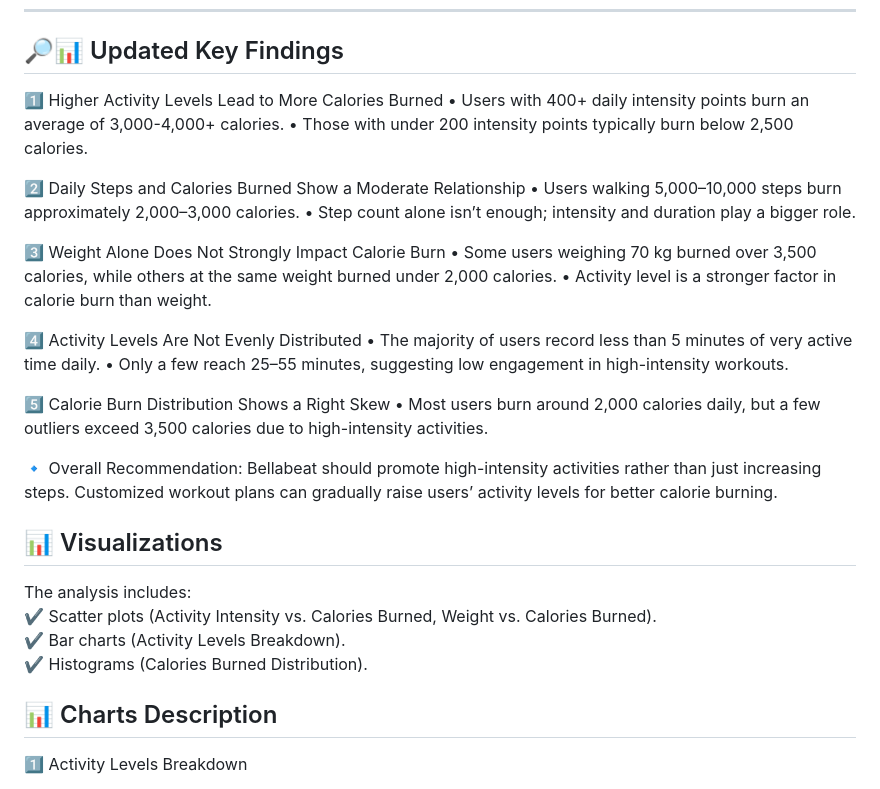
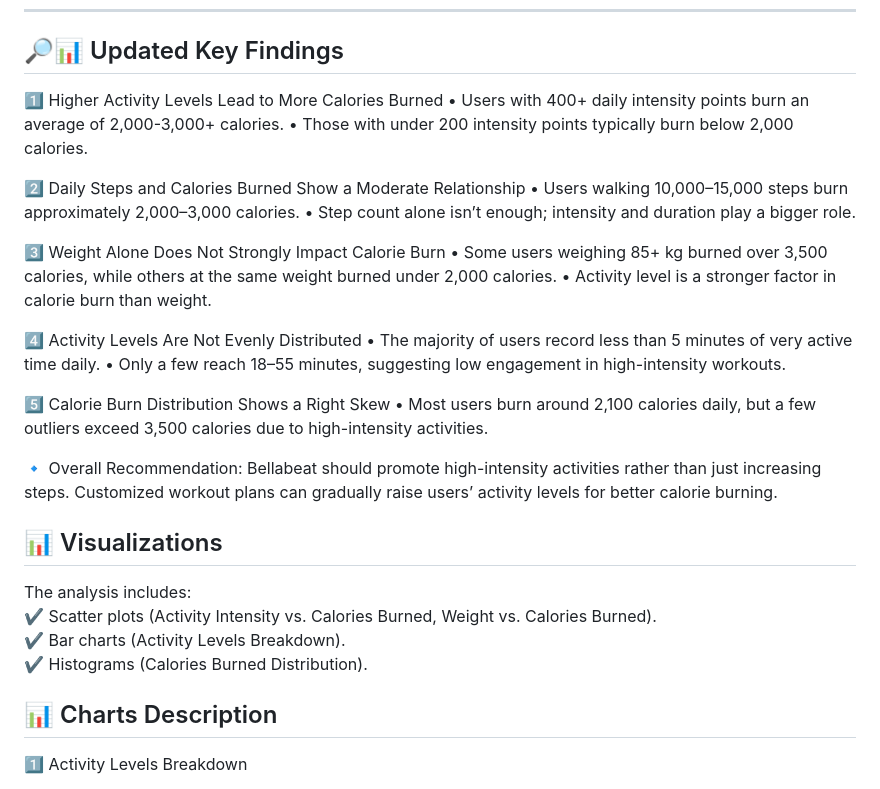
Before and after one commit to jvinyo94/Bellabeat-Case-Study, a Markdown page: README.md, the part around the change. Drawn GitHub-style.

```diff
--- a/README.md
+++ b/README.md
@@ -17,23 +17,23 @@ This analysis explores *how activity, sleep, heart rate, and weight impact calor
 ## 🔎📊 Updated Key Findings
 
 1️⃣ Higher Activity Levels Lead to More Calories Burned
-	•	Users with 400+ daily intensity points burn an average of 3,000-4,000+ calories.
-	•	Those with under 200 intensity points typically burn below 2,500 calories.
+	•	Users with 400+ daily intensity points burn an average of 2,000-3,000+ calories.
+	•	Those with under 200 intensity points typically burn below 2,000 calories.
 
 2️⃣ Daily Steps and Calories Burned Show a Moderate Relationship
-	•	Users walking 5,000–10,000 steps burn approximately 2,000–3,000 calories.
+	•	Users walking 10,000–15,000 steps burn approximately 2,000–3,000 calories.
 	•	Step count alone isn’t enough; intensity and duration play a bigger role.
 
 3️⃣ Weight Alone Does Not Strongly Impact Calorie Burn
-	•	Some users weighing 70 kg burned over 3,500 calories, while others at the same weight burned under 2,000 calories.
+	•	Some users weighing 85+ kg burned over 3,500 calories, while others at the same weight burned under 2,000 calories.
 	•	Activity level is a stronger factor in calorie burn than weight.
 
 4️⃣ Activity Levels Are Not Evenly Distributed
 	•	The majority of users record less than 5 minutes of very active time daily.
-	•	Only a few reach 25–55 minutes, suggesting low engagement in high-intensity workouts.
+	•	Only a few reach 18–55 minutes, suggesting low engagement in high-intensity workouts.
 
 5️⃣ Calorie Burn Distribution Shows a Right Skew
-	•	Most users burn around 2,000 calories daily, but a few outliers exceed 3,500 calories due to high-intensity activities.
+	•	Most users burn around 2,100 calories daily, but a few outliers exceed 3,500 calories due to high-intensity activities.
 
 🔹 Overall Recommendation: Bellabeat should promote high-intensity activities rather than just increasing steps. Customized workout plans can gradually raise users’ activity levels for better calorie burning.
 
@@ -44,6 +44,7 @@ The analysis includes:
 ✔ Histograms (Calories Burned Distribution).
 
 ## 📊 Charts Description
+
 1️⃣ Activity Levels Breakdown
 
 📌 Chart Title: Breakdown of Activity Levels
```
